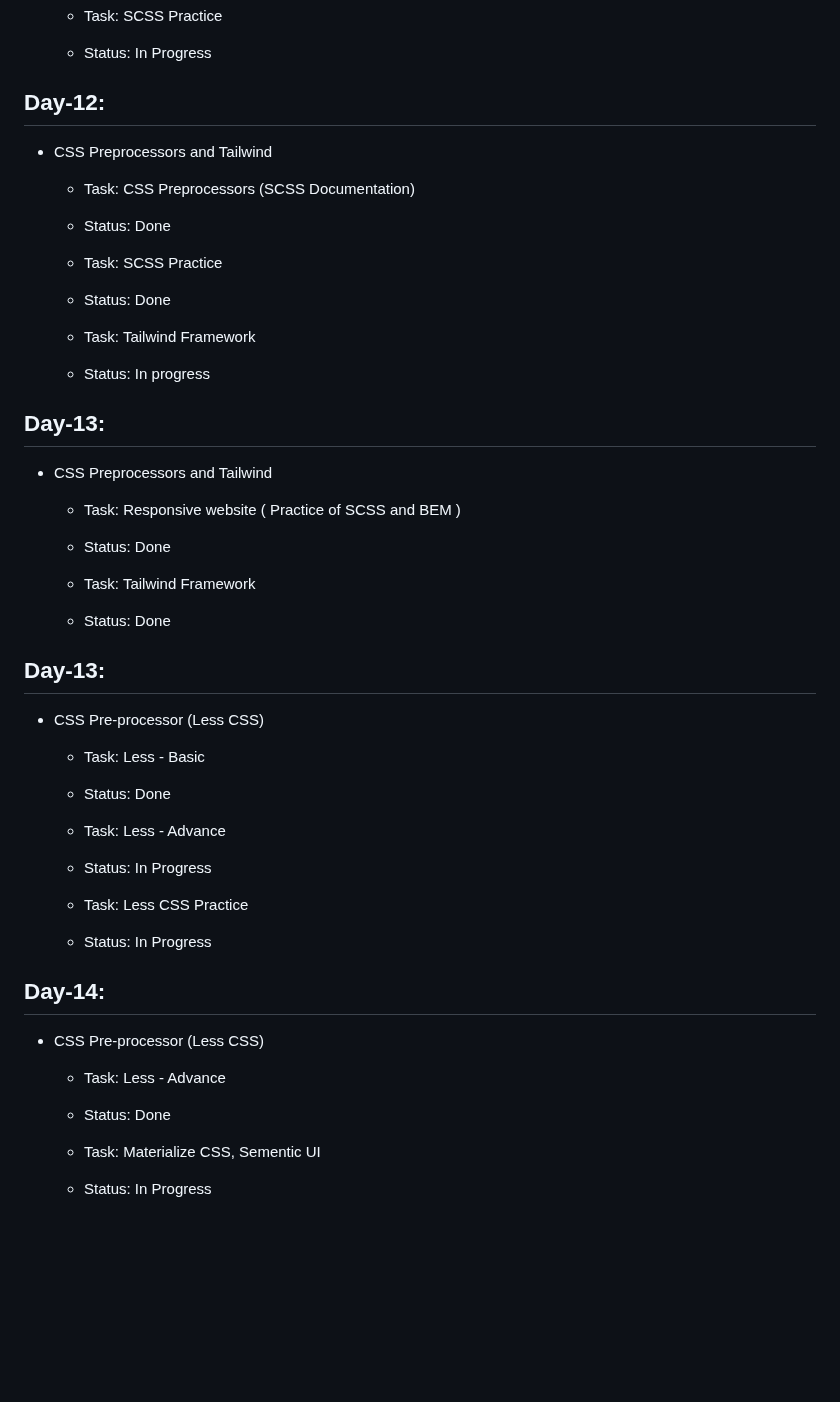
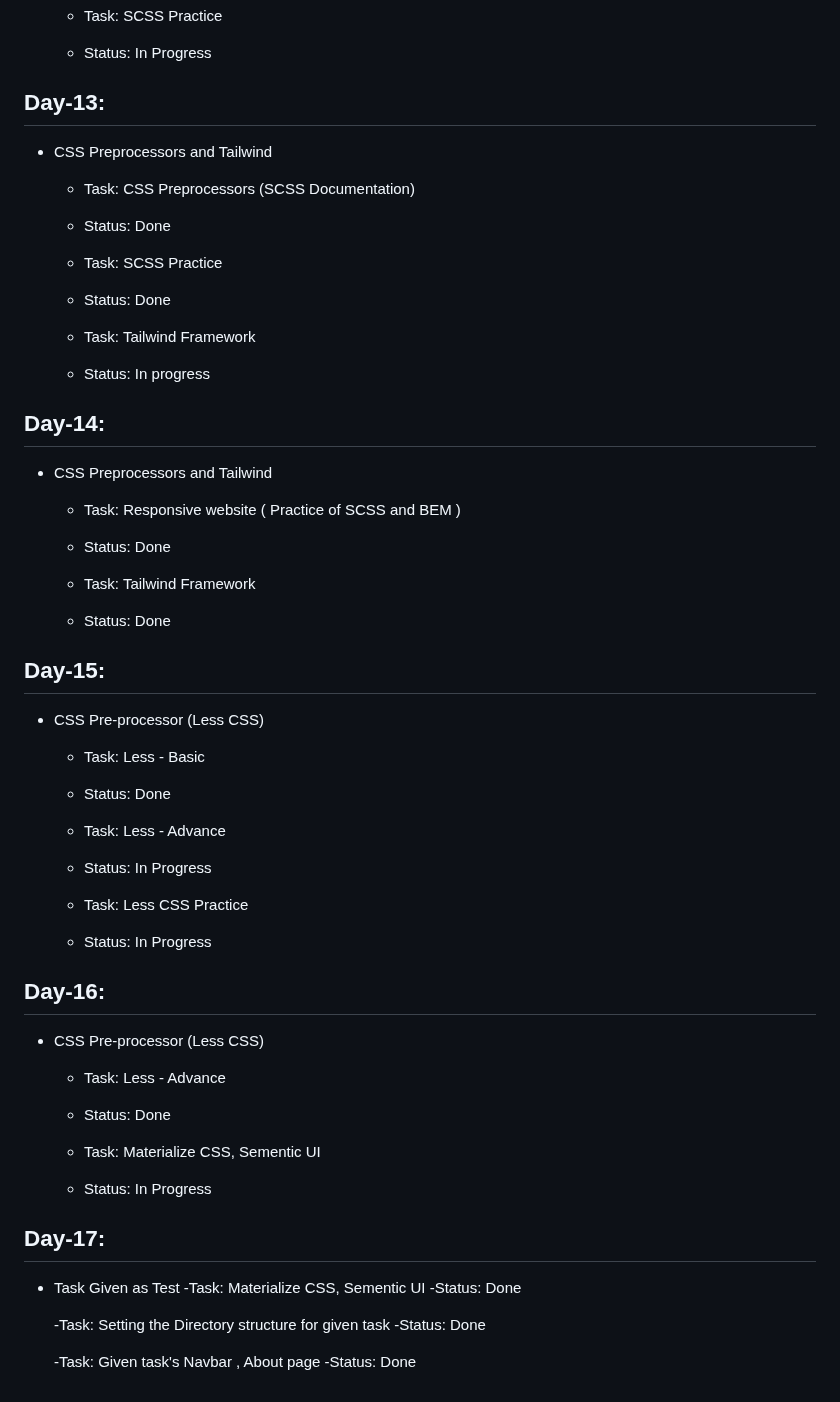
Before and after one commit to ANIKET1074/Learning-HTML-CSS, a Markdown page: README.md, the part around the change. Rendered like a GitHub page; blank space fills up the shorter version.

Commit message:
Day-17 task details added

```diff
--- a/README.md
+++ b/README.md
@@ -128,7 +128,7 @@ This is the repository for Learning Basics of HTML and CSS
   - Task: SCSS Practice
   - Status: In Progress
 
-## Day-12:
+## Day-13:
 
 - CSS Preprocessors and Tailwind
 
@@ -141,7 +141,7 @@ This is the repository for Learning Basics of HTML and CSS
   - Task: Tailwind Framework
   - Status: In progress
 
-## Day-13:
+## Day-14:
 
 - CSS Preprocessors and Tailwind
 
@@ -151,7 +151,7 @@ This is the repository for Learning Basics of HTML and CSS
   - Task: Tailwind Framework
   - Status: Done
 
-## Day-13:
+## Day-15:
 
 - CSS Pre-processor (Less CSS)
 
@@ -164,7 +164,7 @@ This is the repository for Learning Basics of HTML and CSS
   - Task: Less CSS Practice
   - Status: In Progress
 
-## Day-14:
+## Day-16:
 
 - CSS Pre-processor (Less CSS)
 
@@ -173,3 +173,15 @@ This is the repository for Learning Basics of HTML and CSS
 
   - Task: Materialize CSS, Sementic UI
   - Status: In Progress
+
+## Day-17:
+
+- Task Given as Test
+  -Task: Materialize CSS, Sementic UI
+  -Status: Done
+
+  -Task: Setting the Directory structure for given task
+  -Status: Done
+
+  -Task: Given task's Navbar , About page
+  -Status: Done
```
